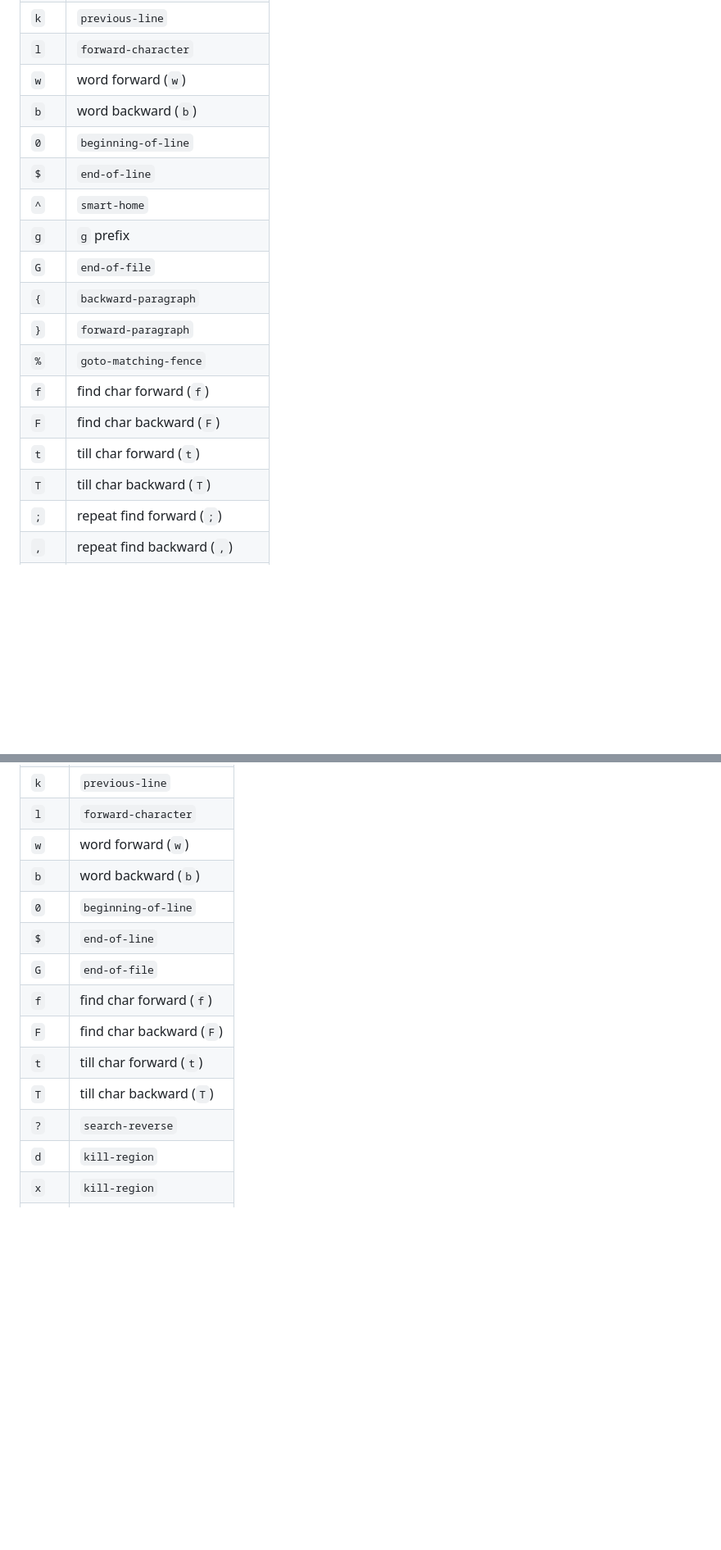
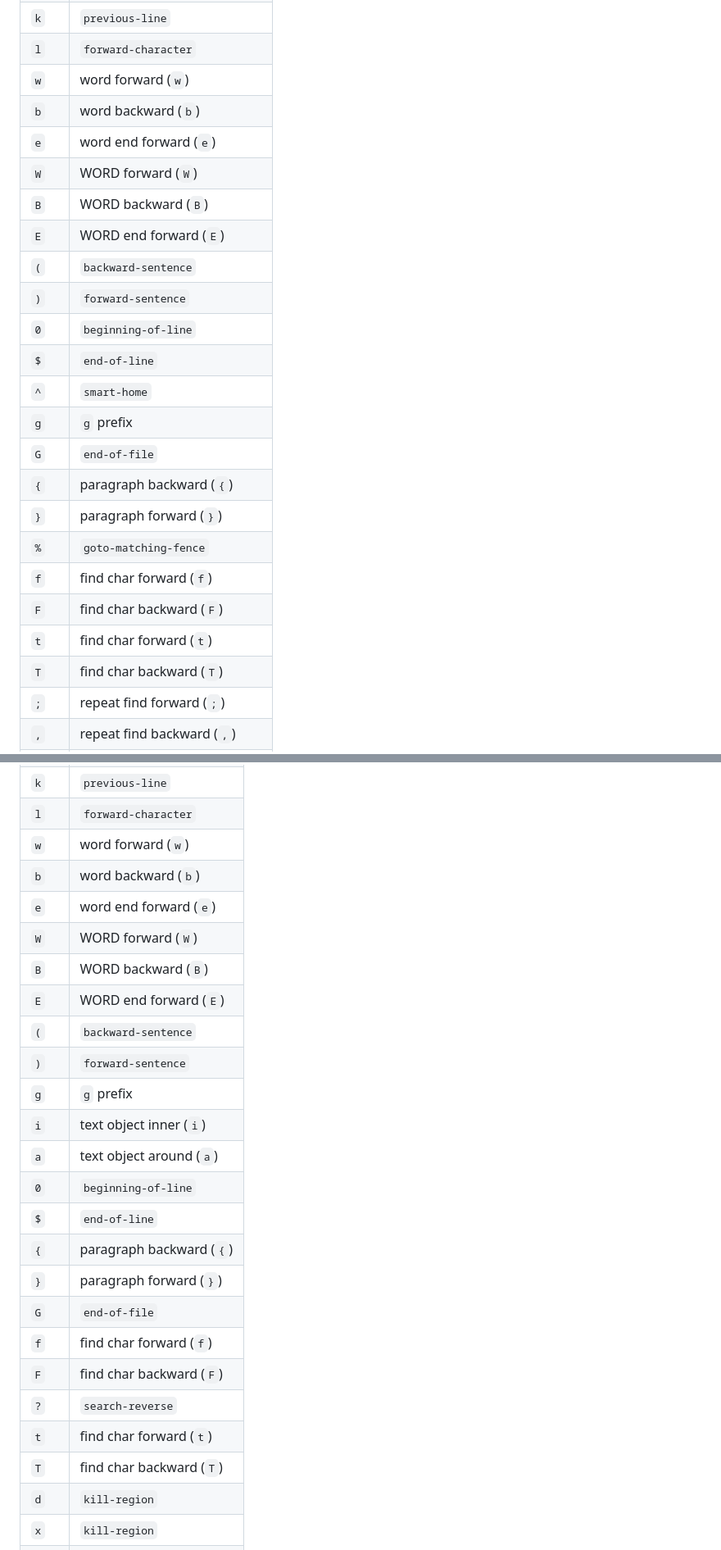
Before and after one commit to bonzupii/erax, a Markdown page: KEYBINDINGS.md, 2 parts joined by grey strips. Shown at 82% size. GitHub-like rendering; blank space fills up the shorter version.

```diff
--- a/KEYBINDINGS.md
+++ b/KEYBINDINGS.md
@@ -134,18 +137,24 @@ Counts compose (`3dw`, `d3w`); operators `d`/`y`/`c` take motions; `"` selects r
 | `l` | `forward-character` |
 | `w` | word forward (`w`) |
 | `b` | word backward (`b`) |
+| `e` | word end forward (`e`) |
+| `W` | WORD forward (`W`) |
+| `B` | WORD backward (`B`) |
+| `E` | WORD end forward (`E`) |
+| `(` | `backward-sentence` |
+| `)` | `forward-sentence` |
 | `0` | `beginning-of-line` |
 | `$` | `end-of-line` |
 | `^` | `smart-home` |
 | `g` | `g` prefix |
 | `G` | `end-of-file` |
-| `{` | `backward-paragraph` |
-| `}` | `forward-paragraph` |
+| `{` | paragraph backward (`{`) |
+| `}` | paragraph forward (`}`) |
 | `%` | `goto-matching-fence` |
 | `f` | find char forward (`f`) |
 | `F` | find char backward (`F`) |
-| `t` | till char forward (`t`) |
-| `T` | till char backward (`T`) |
+| `t` | find char forward (`t`) |
+| `T` | find char backward (`T`) |
 | `;` | repeat find forward (`;`) |
 | `,` | repeat find backward (`,`) |
 | `d` | operator: delete |
@@ -191,14 +201,25 @@ Counts compose (`3dw`, `d3w`); operators `d`/`y`/`c` take motions; `"` selects r
 | `l` | `forward-character` |
 | `w` | word forward (`w`) |
 | `b` | word backward (`b`) |
+| `e` | word end forward (`e`) |
+| `W` | WORD forward (`W`) |
+| `B` | WORD backward (`B`) |
+| `E` | WORD end forward (`E`) |
+| `(` | `backward-sentence` |
+| `)` | `forward-sentence` |
+| `g` | `g` prefix |
+| `i` | text object inner (`i`) |
+| `a` | text object around (`a`) |
 | `0` | `beginning-of-line` |
 | `$` | `end-of-line` |
+| `{` | paragraph backward (`{`) |
+| `}` | paragraph forward (`}`) |
 | `G` | `end-of-file` |
 | `f` | find char forward (`f`) |
 | `F` | find char backward (`F`) |
-| `t` | till char forward (`t`) |
-| `T` | till char backward (`T`) |
 | `?` | `search-reverse` |
+| `t` | find char forward (`t`) |
+| `T` | find char backward (`T`) |
 | `d` | `kill-region` |
 | `x` | `kill-region` |
 | `y` | `copy-region` |
```
Also changed, not shown: other parts of KEYBINDINGS.md (+93 -11 lines).
